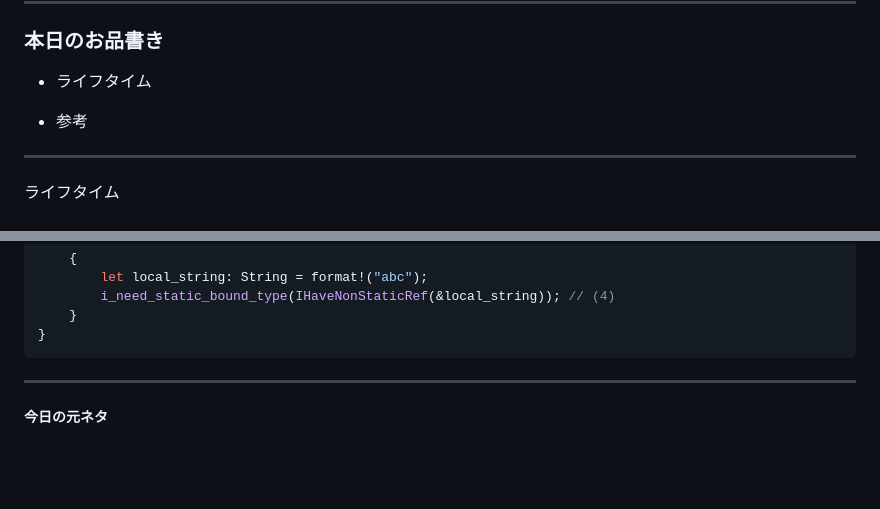
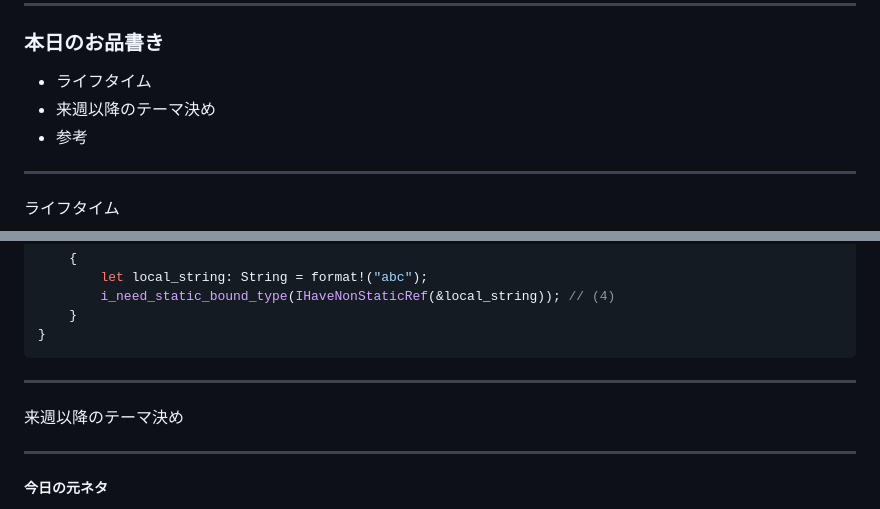
Before and after one commit to RyosukeNAKATA/rust_workshop, a Markdown page: src/slides/20230707.md, 2 parts joined by grey strips. GitHub-like rendering; blank space fills up the shorter version.

Commit message:
add ajenda

````diff
--- a/src/slides/20230707.md
+++ b/src/slides/20230707.md
@@ -20,7 +20,7 @@ class:
 ### 本日のお品書き
 
 - ライフタイム
-
+- 来週以降のテーマ決め
 - 参考
 
 ---
@@ -115,6 +115,9 @@ fn main() {
     }
 }
 ```
+---
+
+来週以降のテーマ決め
 
 ---
 
````
